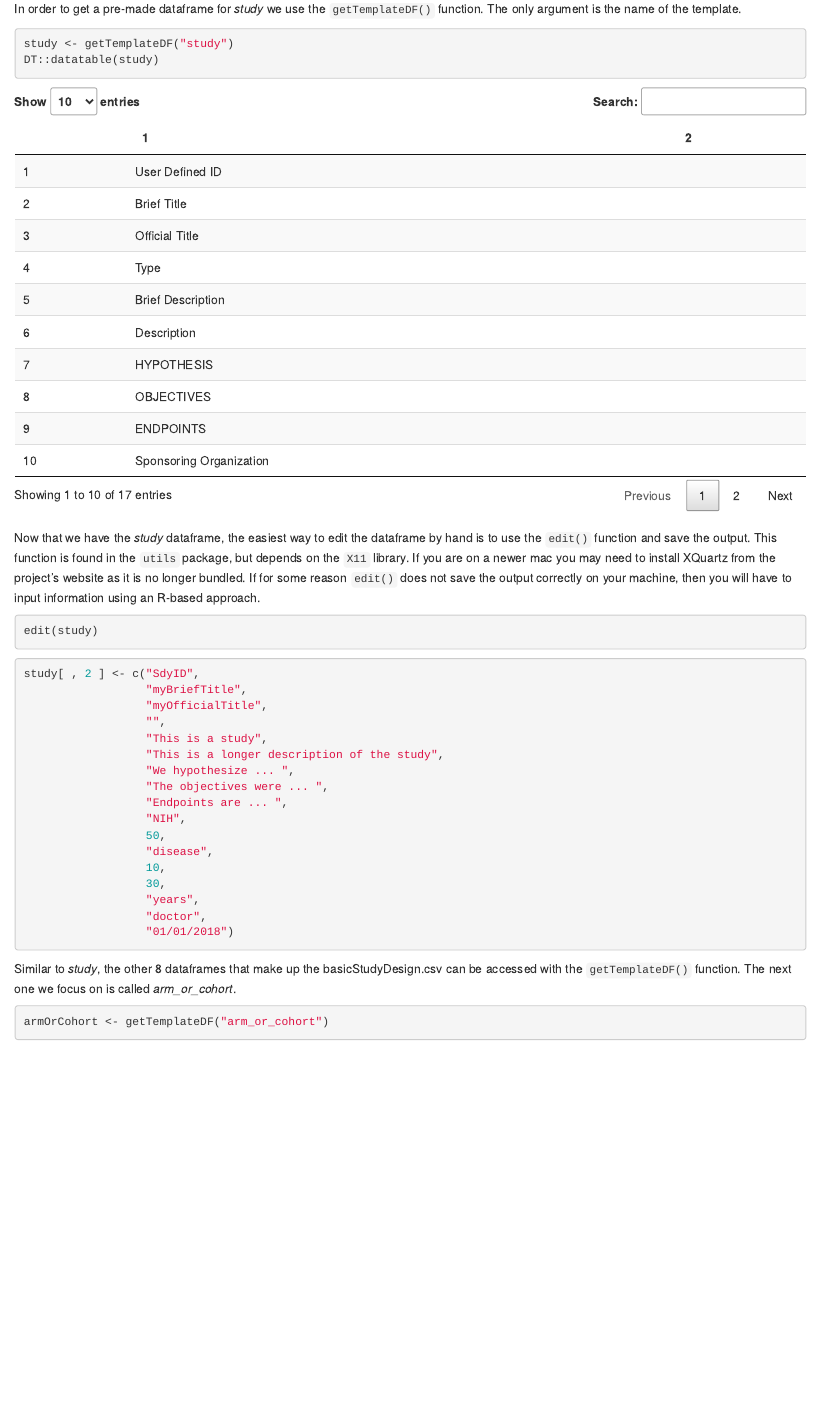
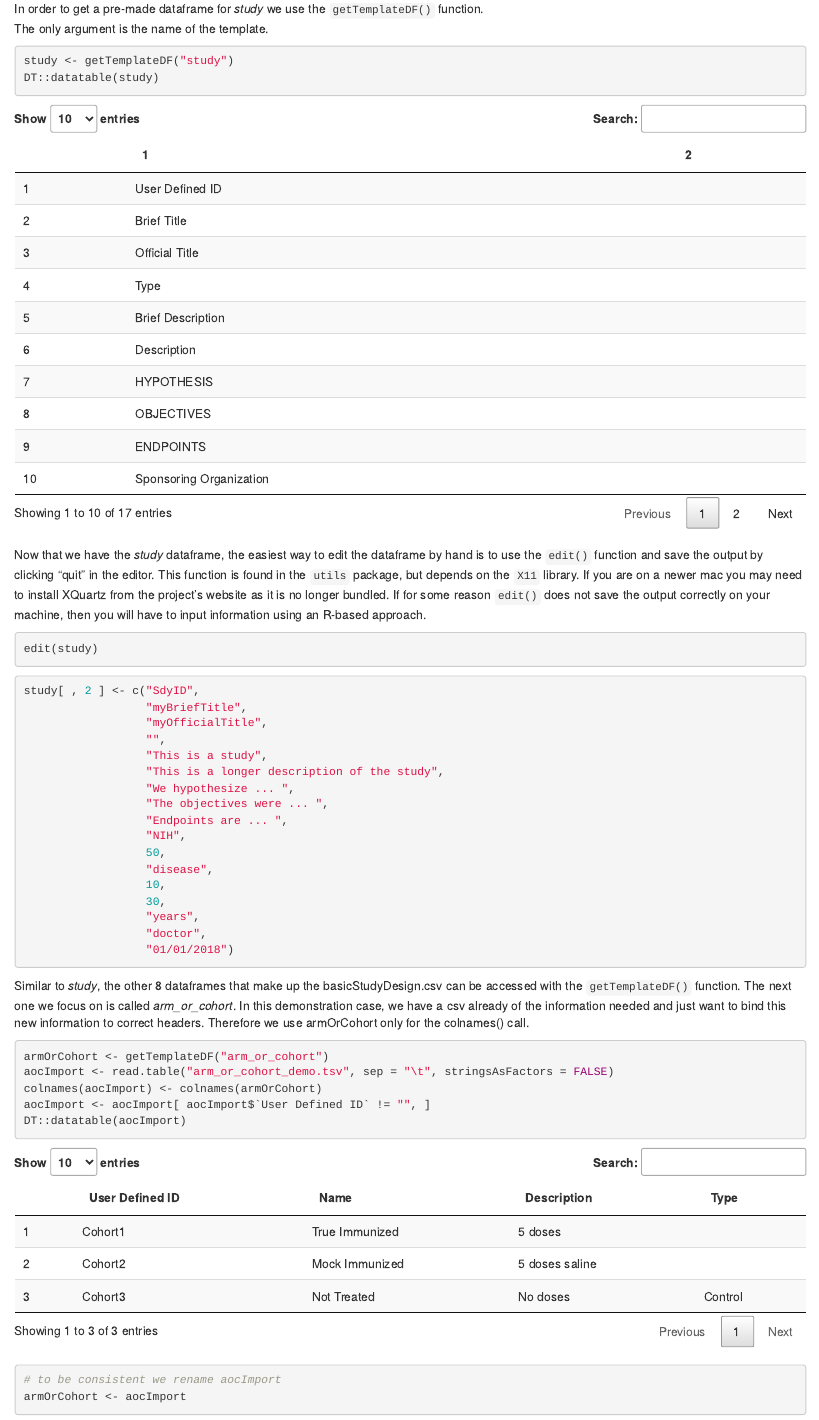
Before and after one commit to RGLab/ImmPortPrepR, an R Markdown document (vignettes/howto_basicStudyDesign.Rmd): the page in a window 1100 px wide, from 370 px down. Rendered offline with R 4.5, knitr and Pandoc, with nearby package versions.

Commit message:
fixed edit() issue

````diff
--- a/R/interactiveUseFn.R
+++ b/R/interactiveUseFn.R
@@ -12,8 +12,10 @@ getSingleTemplate <- function(ImmPortTemplateName, allDF, tblNmCol){
 }
 
 # Create templateDF with flexibility for either bsd or ImmPortTemplates
+# NOTE: matrix() must be called with blank strings otherwise is not
+# editable by edit() in future.  Unsure why not.
 makeTemplateDF <- function(templateInfo, tblNmCol, headerNmsCol){
-  tmpDF <- data.frame(matrix(ncol = length(templateInfo[[tblNmCol]]), nrow = 1),
+  tmpDF <- data.frame(matrix("", ncol = length(templateInfo[[tblNmCol]]), nrow = 1),
                       stringsAsFactors = FALSE)
   colnames(tmpDF) <- templateInfo[[headerNmsCol]]
   return(tmpDF)
@@ -34,7 +36,7 @@ getTemplateDF <- function(ImmPortTemplateName){
   if( ImmPortTemplateName %in% unique(basicStudyDesignTemplates$Block) ){
     templateInfo <- getSingleTemplate(ImmPortTemplateName, basicStudyDesignTemplates, "Block")
     if( ImmPortTemplateName == "study" ){
-      tmpDF <- data.frame(matrix(ncol = 2, nrow = length(templateInfo$Block)),
+      tmpDF <- data.frame(matrix("", ncol = 2, nrow = length(templateInfo$Block)),
                           stringsAsFactors = F)
       tmpDF[,1] <- templateInfo$Variable_Name
       colnames(tmpDF) <- NULL
--- a/R/transform_basicStudyDesign.R
+++ b/R/transform_basicStudyDesign.R
@@ -16,8 +16,6 @@ transform_basicStudyDesign <- function(study,
                                        validate = TRUE){
 
     #----PreCheck DFs-------
-    load("data/ImmPortTemplates.rda")
-    load("data/ImmPortLookups.rda")
 
     # get arg list and clean
     argList <- as.list(match.call())
--- /dev/null
+++ b/vignettes/arm_or_cohort_demo.tsv
@@ -0,0 +1,8 @@
+"col1"	"col2"	"col3"	"col4"
+"1"	"Cohort1"	"True Immunized"	"5 doses"	""
+"2"	"Cohort2"	"Mock Immunized"	"5 doses saline"	""
+"3"	"Cohort3"	"Not Treated"	"No doses"	"Control"
+"4"	""	""	""	""
+"5"	""	""	""	""
+"6"	""	""	""	""
+"7"	""	""	""	""
--- a/vignettes/howto_basicStudyDesign.Rmd
+++ b/vignettes/howto_basicStudyDesign.Rmd
@@ -27,21 +27,24 @@ Next, we need to create the 9 dataframes that will be put together to form the l
 - study_personnel
 - study_pubmed
 
-The first dataframe, called *study* is unique in that it has two columns, one with names and the other with
-values.  In this way it functions more like a named list and is treated differently from most other dataframes
-that have a typical format with column headers and unlimited rows allowed.
+The first dataframe, called *study* is unique in that it has two columns, one with names
+and the other with values.  In this way it functions more like a named list and is treated
+differently from most other dataframes that have a typical format with column headers and
+unlimited rows allowed.
 
-In order to get a pre-made dataframe for *study* we use the `getTemplateDF()` function.  The only argument is the
-name of the template.
+In order to get a pre-made dataframe for *study* we use the `getTemplateDF()` function.
+The only argument is the name of the template.
 ```{r create-study-df}
 study <- getTemplateDF("study")
 DT::datatable(study)
 ```
 
-Now that we have the *study* dataframe, the easiest way to edit the dataframe by hand is to use the `edit()` function
-and save the output.  This function is found in the `utils` package, but depends on the `X11` library.  If you are on a
-newer mac you may need to install XQuartz from the project's website as it is no longer bundled.  If for some reason `edit()`
-does not save the output correctly on your machine, then you will have to input information using an R-based approach.
+Now that we have the *study* dataframe, the easiest way to edit the dataframe by hand is to
+use the `edit()` function and save the output by clicking "quit" in the editor.  This function
+is found in the `utils` package, but depends on the `X11` library.  If you are on a newer mac
+you may need to install XQuartz from the project's website as it is no longer bundled.  If for
+some reason `edit()` does not save the output correctly on your machine, then you will have to
+input information using an R-based approach.
 ```{r input-to-study, eval=FALSE}
 edit(study)
 ```
@@ -66,8 +69,17 @@ study[ , 2 ] <- c("SdyID",
                   "01/01/2018")
 ```
 
-Similar to *study*, the other 8 dataframes that make up the basicStudyDesign.csv can be accessed with the
-`getTemplateDF()` function.  The next one we focus on is called *arm_or_cohort*.
+Similar to *study*, the other 8 dataframes that make up the basicStudyDesign.csv can be accessed
+with the `getTemplateDF()` function.  The next one we focus on is called *arm_or_cohort*. In this
+demonstration case, we have a csv already of the information needed and just want to bind this
+new information to correct headers.  Therefore we use armOrCohort only for the colnames() call.
 ```{r make-arm-or-cohort-df}
 armOrCohort <- getTemplateDF("arm_or_cohort")
+aocImport <- read.table("arm_or_cohort_demo.tsv", sep = "\t", stringsAsFactors = FALSE)
+colnames(aocImport) <- colnames(armOrCohort)
+aocImport <- aocImport[ aocImport$`User Defined ID` != "", ]
+DT::datatable(aocImport)
+
+# to be consistent we rename aocImport
+armOrCohort <- aocImport
 ```
````
Also changed, not shown: vignettes/howto_basicStudyDesign.Rmd (6 more changed lines).
